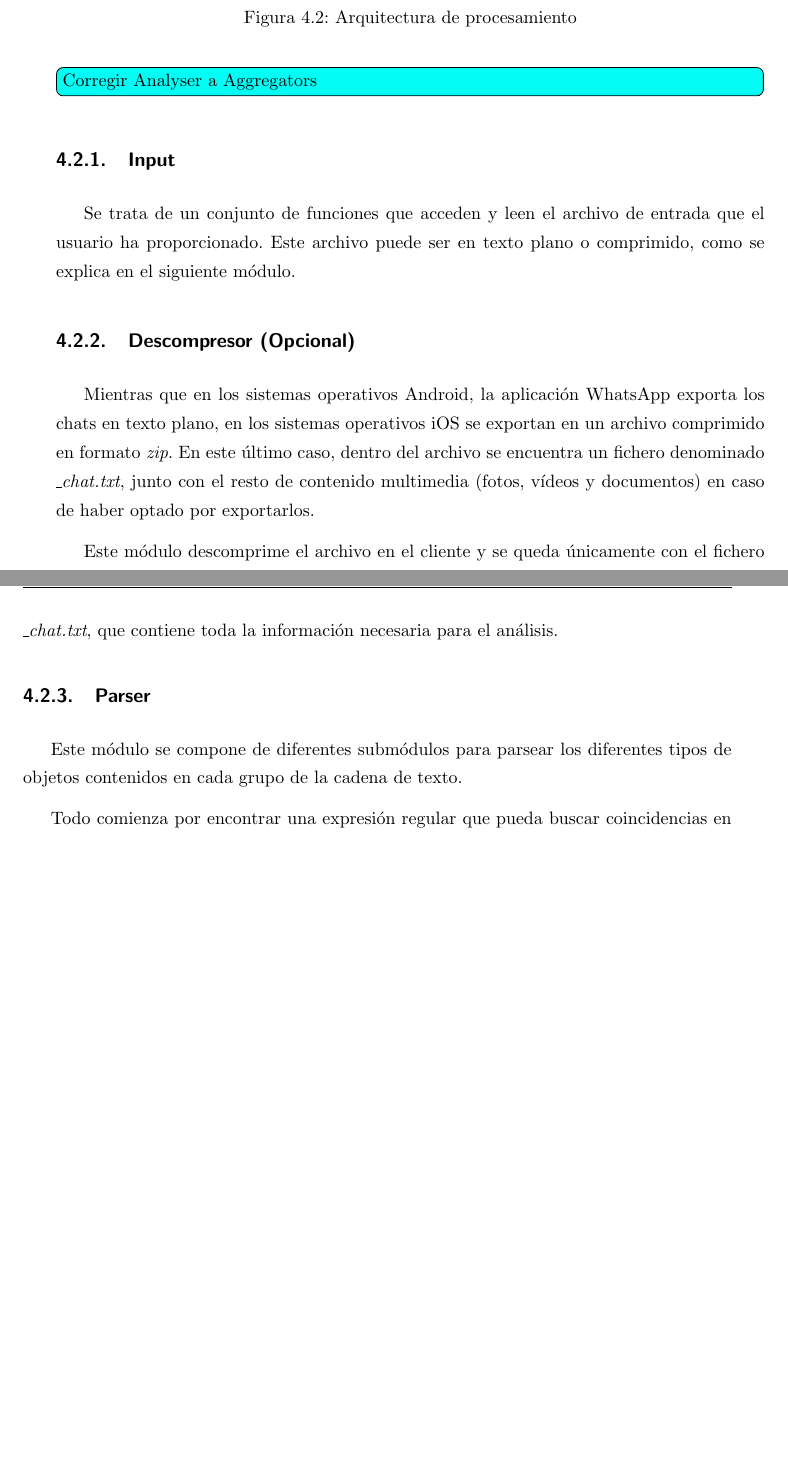
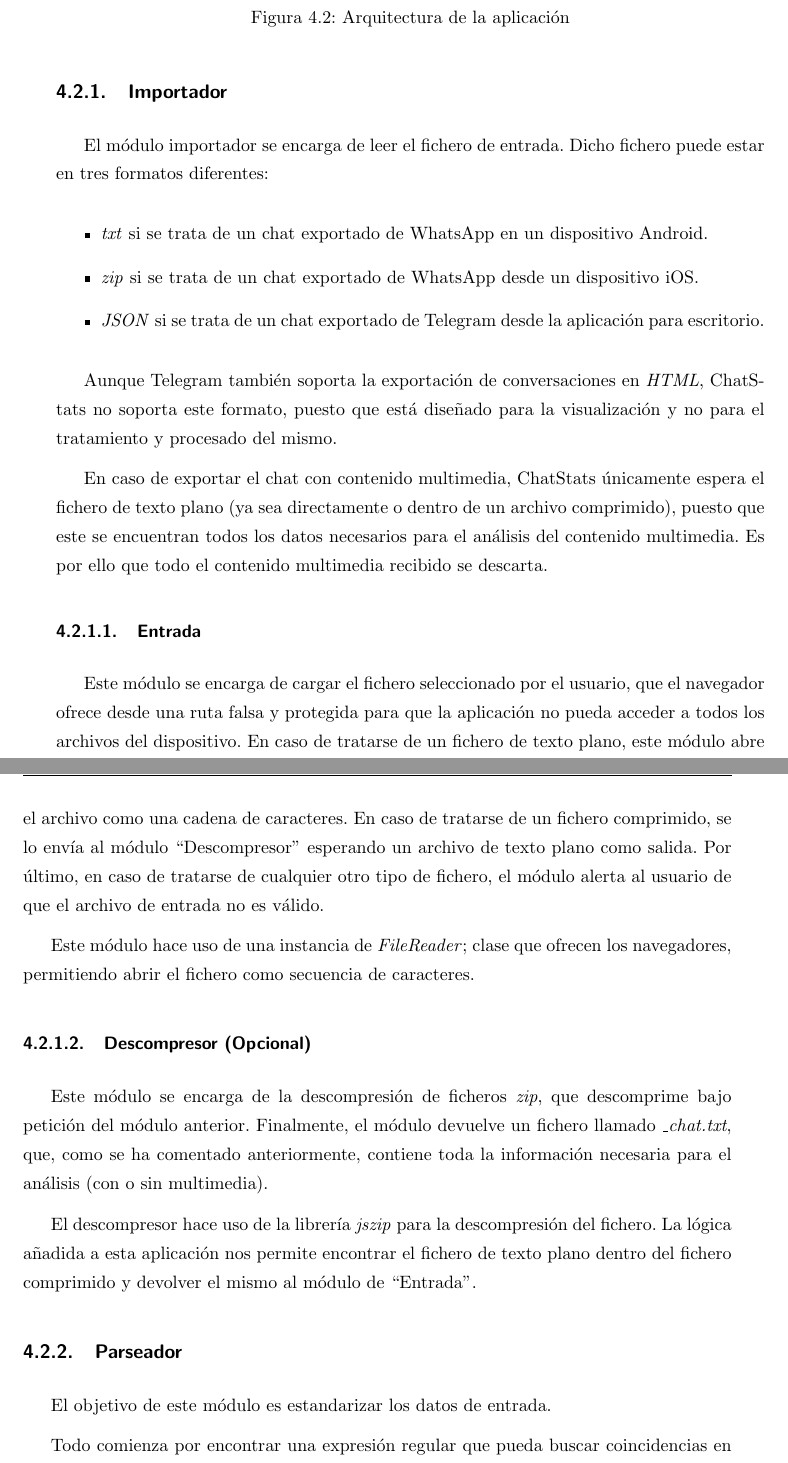
Before and after one commit to d3vv3/tfg, a LaTeX thesis (main.tex, which reads 4-architecture.tex): two parts of pages 39 and 40 of 69, joined at a grey line, cut so that both start at the same text, the shorter picture padded with empty space. Compiled offline with pdfLaTeX.

Commit message:
feat(architecture): finished module Importador

```diff
--- a/4-architecture.tex
+++ b/4-architecture.tex
@@ -41,25 +33,39 @@ A continuación se muestra la arquitectura de la lógica de negocio:
 \begin{figure}[H]
 	\centering
 	\includegraphics[width=\textwidth]{img/architecture_processing.png}
-	\caption{Arquitectura de procesamiento}
+	\caption{Arquitectura de la aplicación}
 	\label{fig:chap4:architecture_processing}
 \end{figure}
 
-\todi{Corregir Analyser a Aggregators}
+\subsection{Importador}
 
-\subsection{Input}
+El módulo importador se encarga de leer el fichero de entrada. Dicho fichero puede estar en tres formatos diferentes:
 
-Se trata de un conjunto de funciones que acceden y leen el archivo de entrada que el usuario ha proporcionado. Este archivo puede ser en texto plano o comprimido, como se explica en el siguiente módulo.
+\begin{itemize}
+	\item \textit{txt} si se trata de un chat exportado de WhatsApp en un dispositivo Android.
+	\item \textit{zip} si se trata de un chat exportado de WhatsApp desde un dispositivo iOS.
+	\item \textit{\acrshort{json}} si se trata de un chat exportado de Telegram desde la aplicación para escritorio.
+\end{itemize}
 
-\subsection{Descompresor (Opcional)}
+Aunque Telegram también soporta la exportación de conversaciones en \textit{HTML}, ChatStats no soporta este formato, puesto que está diseñado para la visualización y no para el tratamiento y procesado del mismo.
 
-Mientras que en los sistemas operativos Android, la aplicación WhatsApp exporta los chats en texto plano, en los sistemas operativos iOS se exportan en un archivo comprimido en formato \textit{zip}. En este último caso, dentro del archivo se encuentra un fichero denominado \textit{\_chat.txt}, junto con el resto de contenido multimedia (fotos, vídeos y documentos) en caso de haber optado por exportarlos.
+En caso de exportar el chat con contenido multimedia, ChatStats únicamente espera el fichero de texto plano (ya sea directamente o dentro de un archivo comprimido), puesto que este se encuentran todos los datos necesarios para el análisis del contenido multimedia. Es por ello que todo el contenido multimedia recibido se descarta.
 
-Este módulo descomprime el archivo en el cliente y se queda únicamente con el fichero \textit{\_chat.txt}, que contiene toda la información necesaria para el análisis.
+\subsubsection{Entrada}
 
-\subsection{Parser}
+Este módulo se encarga de cargar el fichero seleccionado por el usuario, que el navegador ofrece desde una ruta falsa y protegida para que la aplicación no pueda acceder a todos los archivos del dispositivo. En caso de tratarse de un fichero de texto plano, este módulo abre el archivo como una cadena de caracteres. En caso de tratarse de un fichero comprimido, se lo envía al módulo ``Descompresor'' esperando un archivo de texto plano como salida. Por último, en caso de tratarse de cualquier otro tipo de fichero, el módulo alerta al usuario de que el archivo de entrada no es válido.
 
-Este módulo se compone de diferentes submódulos para parsear los diferentes tipos de objetos contenidos en cada grupo de la cadena de texto.
+Este módulo hace uso de una instancia de \textit{FileReader}; clase que ofrecen los navegadores, permitiendo abrir el fichero como secuencia de caracteres.
+
+\subsubsection{Descompresor (Opcional)}
+
+Este módulo se encarga de la descompresión de ficheros \textit{zip}, que descomprime bajo petición del módulo anterior. Finalmente, el módulo devuelve un fichero llamado \textit{\_chat.txt}, que, como se ha comentado anteriormente, contiene toda la información necesaria para el análisis (con o sin multimedia).
+
+El descompresor hace uso de la librería \textit{jszip} para la descompresión del fichero. La lógica añadida a esta aplicación nos permite encontrar el fichero de texto plano dentro del fichero comprimido y devolver el mismo al módulo de ``Entrada''.
+
+\subsection{Parseador}
+
+El objetivo de este módulo es estandarizar los datos de entrada.
 
 Todo comienza por encontrar una expresión regular que pueda buscar coincidencias en el archivo de texto, así como dividir estas coincidencias en los grupos correspondientes. Tras analizar varias fuentes de datos con distintos dispositivos, hemos detectado que existen dos formatos de mensaje: uno para Android y otro para dispositivos iOS.
 
```
Also changed, not shown: img/architecture_processing.png, main.pdf, 4-architecture.tex (24 more changed lines), 14 other files.
